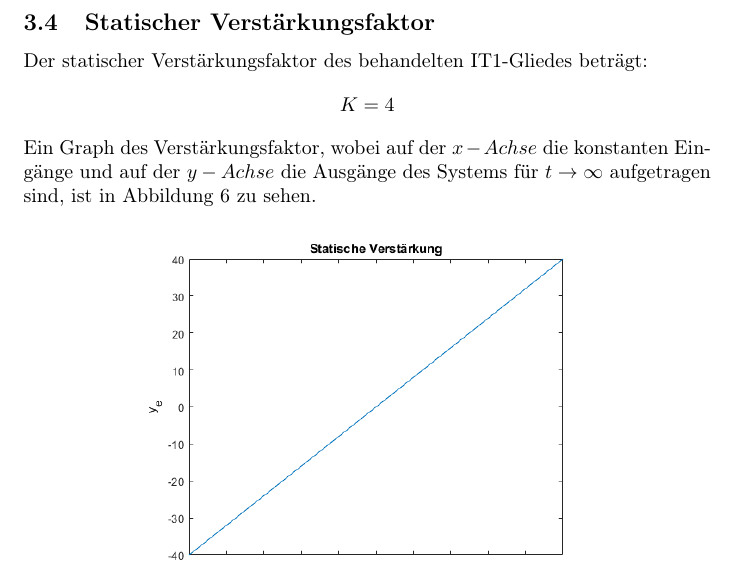
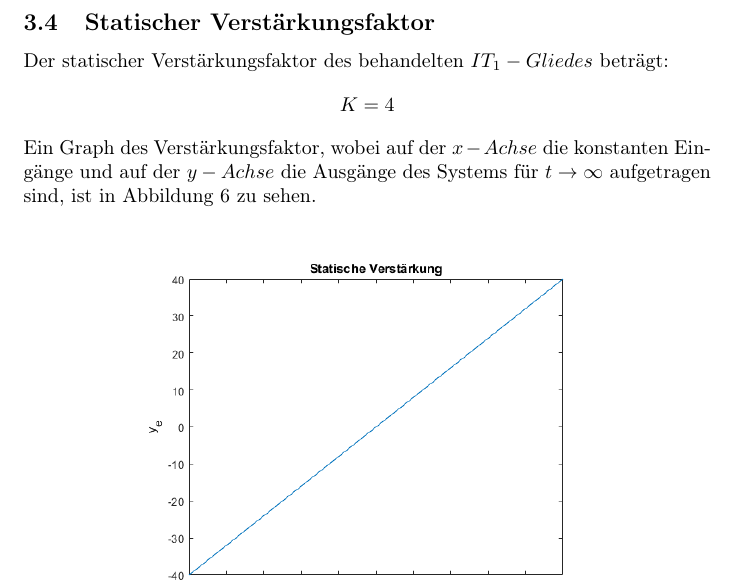
Before and after one commit to Ralerus/Signale-Systeme, a LaTeX document (main.tex, which reads static_curve.tex): part of page 14 of 18, cut so that both start at the same text. Compiled offline with pdfLaTeX.

Commit message:
improved notation #10

```diff
--- a/static_curve.tex
+++ b/static_curve.tex
@@ -1,8 +1,8 @@
 
 \subsection{Statischer Verstärkungsfaktor}
 
-Der statischer Verstärkungsfaktor des behandelten IT1-Gliedes beträgt: \[K=4\]
-Ein Graph des Verstärkungsfaktor, wobei auf der $x-Achse$ die konstanten Eingänge und auf der $y-Achse$ die Ausgänge des Systems für $t \rightarrow \infty$ aufgetragen sind, ist in Abbildung~\ref{fig:static-curve} zu sehen.
+Der statischer Verstärkungsfaktor des behandelten $IT_1-Gliedes$ beträgt: \[K=4\]
+Ein Graph des Verstärkungsfaktor, wobei auf der $x-Achse$ die konstanten Eingänge und auf der $y-Achse$ die Ausgänge des Systems für $t \rightarrow \infty$ aufgetragen sind, ist in Abbildung~\ref{fig:static-curve} zu sehen. \\
 
 \begin{figure}[H]
 	\centering
```
Also changed, not shown: main.pdf.
